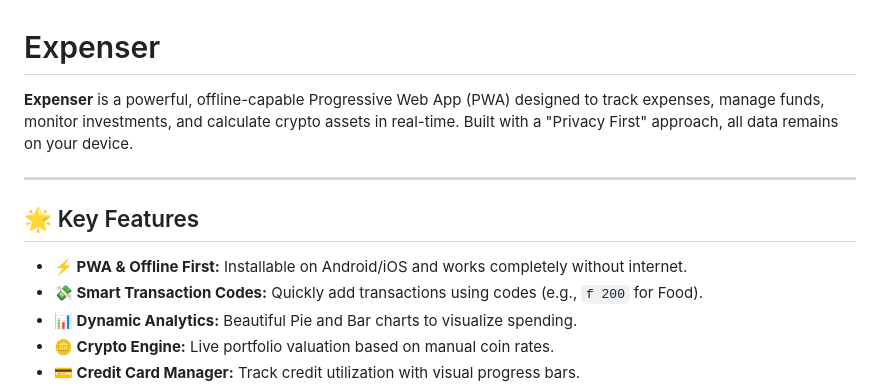
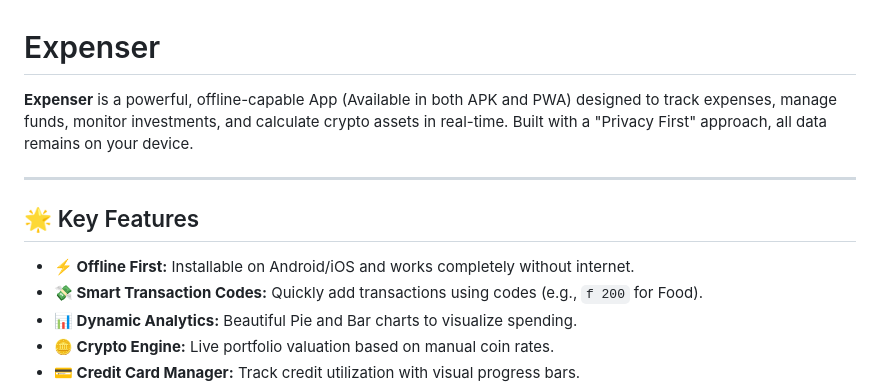
Before and after one commit to Pritam769-ctrl/Expenser, a Markdown page: README.md, the part around the change. Drawn GitHub-style.

Commit message:
Clarify app availability and update feature list
Updated the README to clarify the app's availability and removed redundant PWA mention.

```diff
--- a/README.md
+++ b/README.md
@@ -1,12 +1,12 @@
 # Expenser
 
-**Expenser** is a powerful, offline-capable Progressive Web App (PWA) designed to track expenses, manage funds, monitor investments, and calculate crypto assets in real-time. Built with a "Privacy First" approach, all data remains on your device.
+**Expenser** is a powerful, offline-capable App (Available in both APK and PWA) designed to track expenses, manage funds, monitor investments, and calculate crypto assets in real-time. Built with a "Privacy First" approach, all data remains on your device.
 
 ---
 
 ## 🌟 Key Features
 
-* **⚡ PWA & Offline First:** Installable on Android/iOS and works completely without internet.
+* **⚡ Offline First:** Installable on Android/iOS and works completely without internet.
 * **💸 Smart Transaction Codes:** Quickly add transactions using codes (e.g., `f 200` for Food).
 * **📊 Dynamic Analytics:** Beautiful Pie and Bar charts to visualize spending.
 * **🪙 Crypto Engine:** Live portfolio valuation based on manual coin rates.
```
